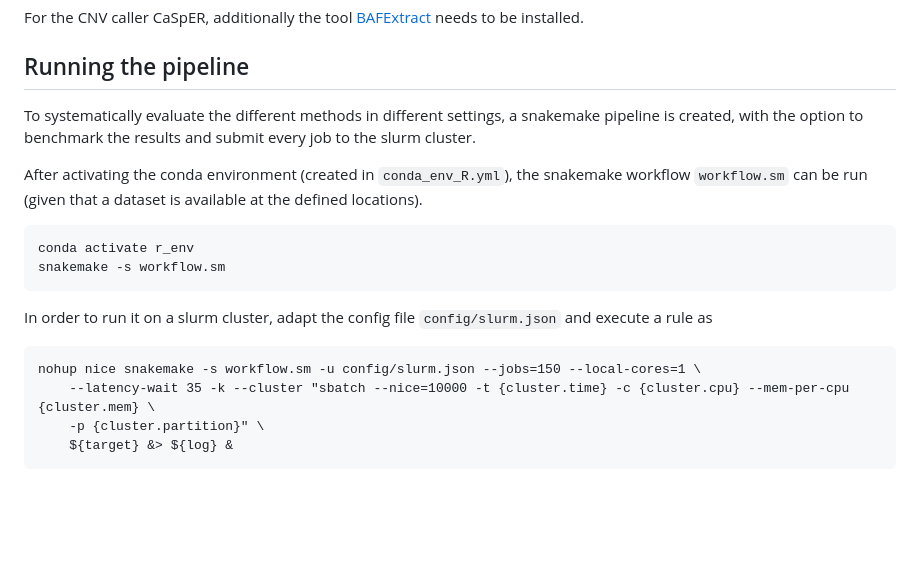
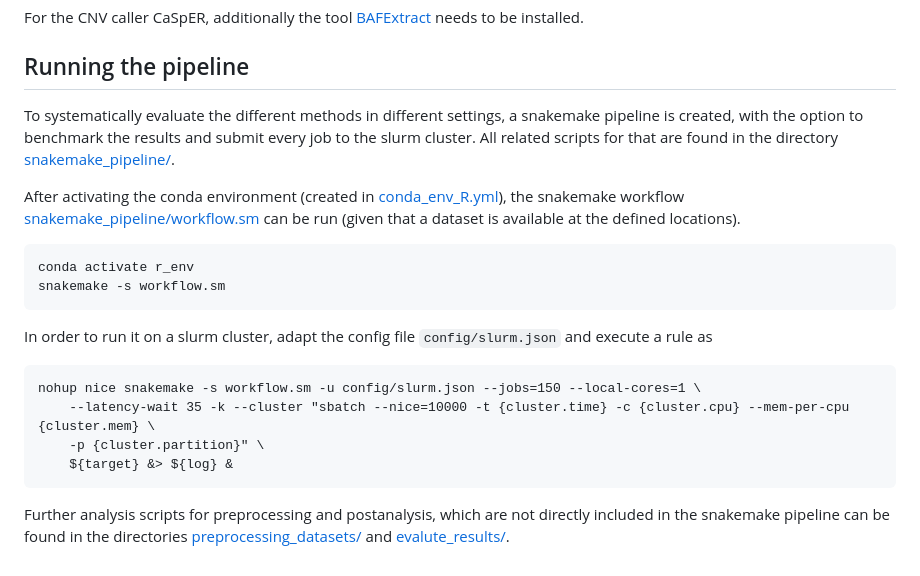
Before and after one commit to colomemaria/benchmark_scrnaseq_cnv_callers, a Markdown page: README.md, the part around the change printed below. GitHub-like rendering; blank space fills up the shorter version.

Commit message:
Corrected README formating

````diff
--- a/README.md
+++ b/README.md
@@ -86,9 +86,9 @@ For the CNV caller CaSpER, additionally the tool [BAFExtract](https://github.com
 
 ## Running the pipeline
 
-To systematically evaluate the different methods in different settings, a snakemake pipeline is created, with the option to benchmark the results and submit every job to the slurm cluster.
+To systematically evaluate the different methods in different settings, a snakemake pipeline is created, with the option to benchmark the results and submit every job to the slurm cluster. All related scripts for that are found in the directory [snakemake_pipeline/](snakemake_pipeline/).
 
-After activating the conda environment (created in `conda_env_R.yml`), the snakemake workflow `workflow.sm` can be run (given that a dataset is available at the defined locations).
+After activating the conda environment (created in [conda_env_R.yml](conda_env_R.yml)), the snakemake workflow [snakemake_pipeline/workflow.sm](snakemake_pipeline/workflow.sm) can be run (given that a dataset is available at the defined locations).
 
 ```
 conda activate r_env
@@ -103,3 +103,5 @@ nohup nice snakemake -s workflow.sm -u config/slurm.json --jobs=150 --local-core
     -p {cluster.partition}" \
     ${target} &> ${log} &
 ```
+
+Further analysis scripts for preprocessing and postanalysis, which are not directly included in the snakemake pipeline can be found in the directories [preprocessing_datasets/](preprocessing_datasets/) and [evalute_results/](evalute_results/).
````
Also changed, not shown: other parts of README.md (+4 -4 lines).
